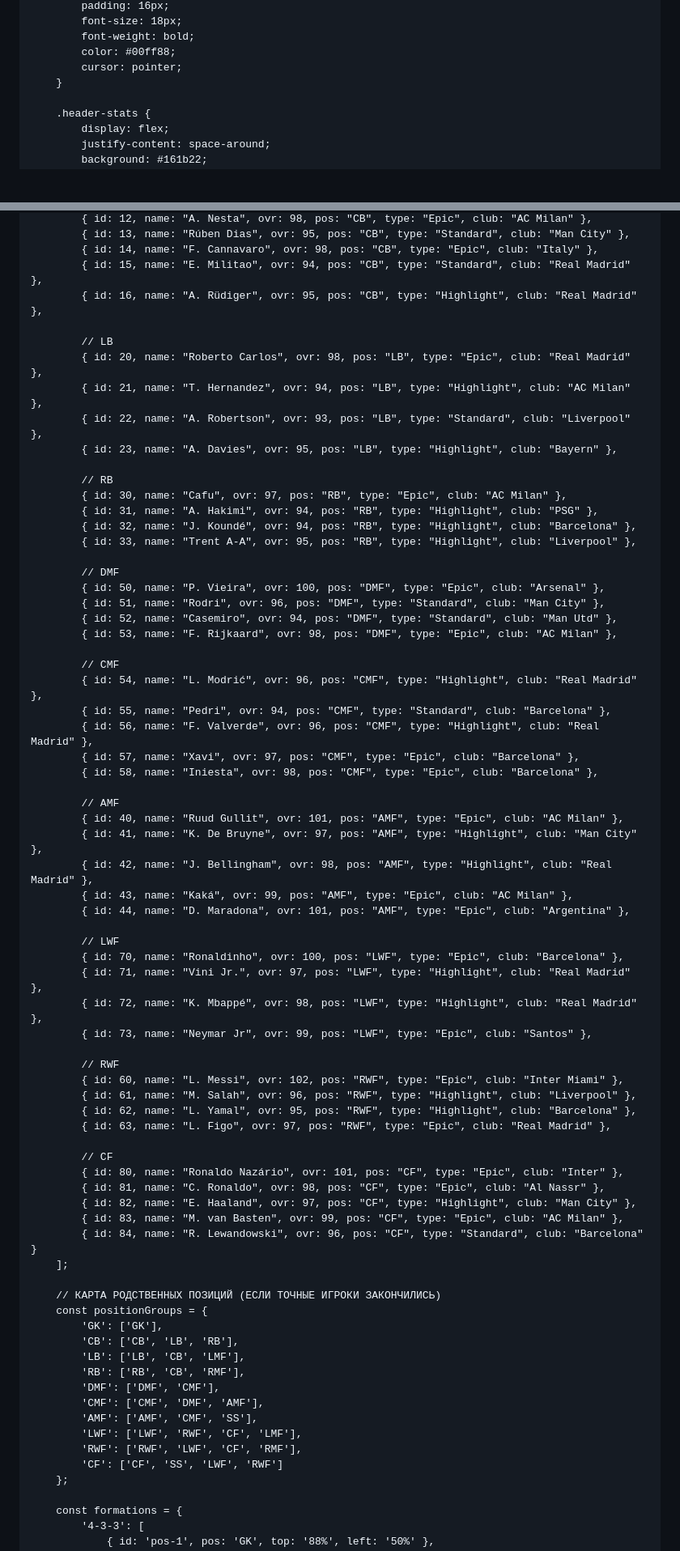
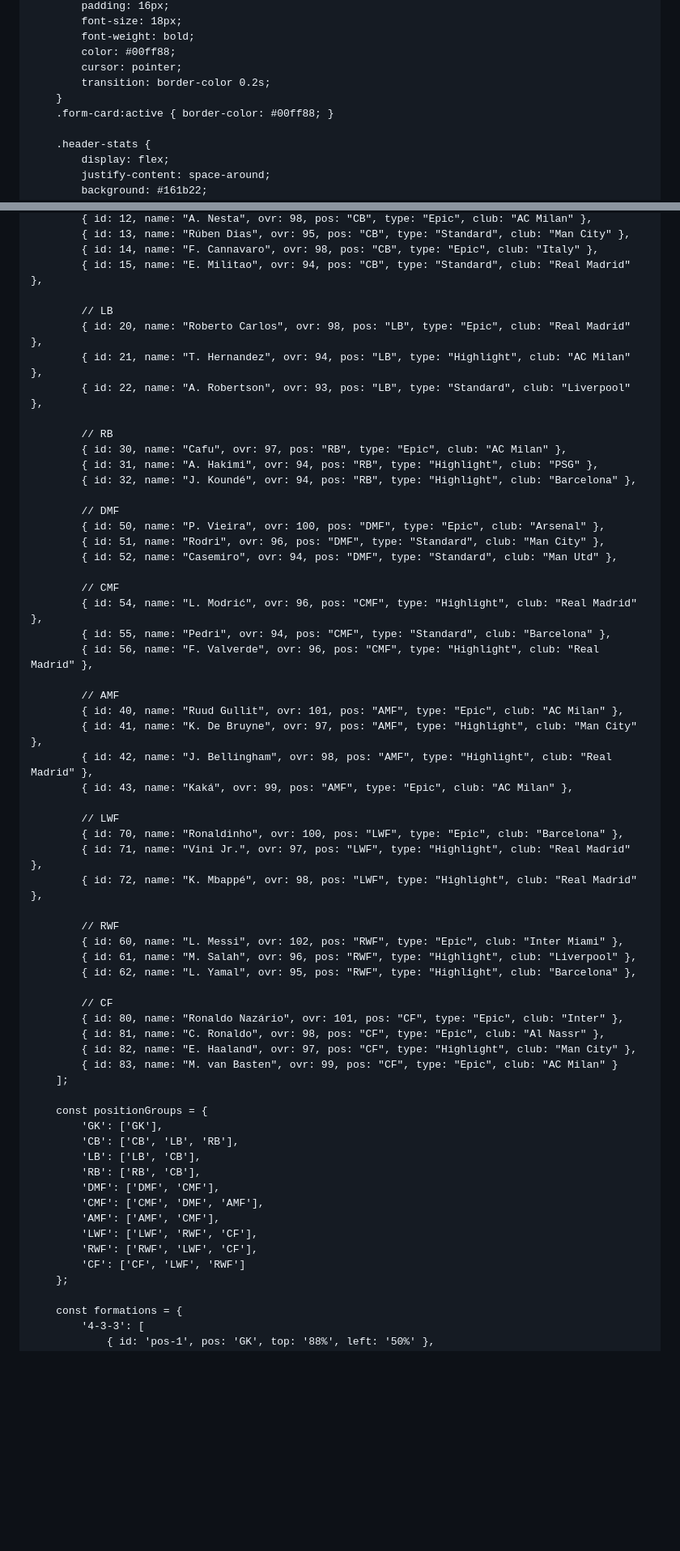
Before and after one commit to sagynal-cyber/eFootball-Draft, a Markdown page: README.md, 2 parts joined by grey strips. Shown at 81% size. GitHub-like rendering; blank space fills up the shorter version.

```diff
--- a/README.md
+++ b/README.md
@@ -87,7 +88,9 @@
             font-weight: bold;
             color: #00ff88;
             cursor: pointer;
+            transition: border-color 0.2s;
         }
+        .form-card:active { border-color: #00ff88; }
 
         .header-stats {
             display: flex;
@@ -291,72 +397,61 @@
             { id: 13, name: "Rúben Dias", ovr: 95, pos: "CB", type: "Standard", club: "Man City" },
             { id: 14, name: "F. Cannavaro", ovr: 98, pos: "CB", type: "Epic", club: "Italy" },
             { id: 15, name: "E. Militao", ovr: 94, pos: "CB", type: "Standard", club: "Real Madrid" },
-            { id: 16, name: "A. Rüdiger", ovr: 95, pos: "CB", type: "Highlight", club: "Real Madrid" },
 
             // LB
             { id: 20, name: "Roberto Carlos", ovr: 98, pos: "LB", type: "Epic", club: "Real Madrid" },
             { id: 21, name: "T. Hernandez", ovr: 94, pos: "LB", type: "Highlight", club: "AC Milan" },
             { id: 22, name: "A. Robertson", ovr: 93, pos: "LB", type: "Standard", club: "Liverpool" },
-            { id: 23, name: "A. Davies", ovr: 95, pos: "LB", type: "Highlight", club: "Bayern" },
 
             // RB
             { id: 30, name: "Cafu", ovr: 97, pos: "RB", type: "Epic", club: "AC Milan" },
             { id: 31, name: "A. Hakimi", ovr: 94, pos: "RB", type: "Highlight", club: "PSG" },
             { id: 32, name: "J. Koundé", ovr: 94, pos: "RB", type: "Highlight", club: "Barcelona" },
-            { id: 33, name: "Trent A-A", ovr: 95, pos: "RB", type: "Highlight", club: "Liverpool" },
 
             // DMF
             { id: 50, name: "P. Vieira", ovr: 100, pos: "DMF", type: "Epic", club: "Arsenal" },
             { id: 51, name: "Rodri", ovr: 96, pos: "DMF", type: "Standard", club: "Man City" },
             { id: 52, name: "Casemiro", ovr: 94, pos: "DMF", type: "Standard", club: "Man Utd" },
-            { id: 53, name: "F. Rijkaard", ovr: 98, pos: "DMF", type: "Epic", club: "AC Milan" },
 
             // CMF
             { id: 54, name: "L. Modrić", ovr: 96, pos: "CMF", type: "Highlight", club: "Real Madrid" },
             { id: 55, name: "Pedri", ovr: 94, pos: "CMF", type: "Standard", club: "Barcelona" },
             { id: 56, name: "F. Valverde", ovr: 96, pos: "CMF", type: "Highlight", club: "Real Madrid" },
-            { id: 57, name: "Xavi", ovr: 97, pos: "CMF", type: "Epic", club: "Barcelona" },
-            { id: 58, name: "Iniesta", ovr: 98, pos: "CMF", type: "Epic", club: "Barcelona" },
 
             // AMF
             { id: 40, name: "Ruud Gullit", ovr: 101, pos: "AMF", type: "Epic", club: "AC Milan" },
             { id: 41, name: "K. De Bruyne", ovr: 97, pos: "AMF", type: "Highlight", club: "Man City" },
             { id: 42, name: "J. Bellingham", ovr: 98, pos: "AMF", type: "Highlight", club: "Real Madrid" },
             { id: 43, name: "Kaká", ovr: 99, pos: "AMF", type: "Epic", club: "AC Milan" },
-            { id: 44, name: "D. Maradona", ovr: 101, pos: "AMF", type: "Epic", club: "Argentina" },
 
             // LWF
             { id: 70, name: "Ronaldinho", ovr: 100, pos: "LWF", type: "Epic", club: "Barcelona" },
             { id: 71, name: "Vini Jr.", ovr: 97, pos: "LWF", type: "Highlight", club: "Real Madrid" },
             { id: 72, name: "K. Mbappé", ovr: 98, pos: "LWF", type: "Highlight", club: "Real Madrid" },
-            { id: 73, name: "Neymar Jr", ovr: 99, pos: "LWF", type: "Epic", club: "Santos" },
 
             // RWF
             { id: 60, name: "L. Messi", ovr: 102, pos: "RWF", type: "Epic", club: "Inter Miami" },
             { id: 61, name: "M. Salah", ovr: 96, pos: "RWF", type: "Highlight", club: "Liverpool" },
             { id: 62, name: "L. Yamal", ovr: 95, pos: "RWF", type: "Highlight", club: "Barcelona" },
-            { id: 63, name: "L. Figo", ovr: 97, pos: "RWF", type: "Epic", club: "Real Madrid" },
 
             // CF
             { id: 80, name: "Ronaldo Nazário", ovr: 101, pos: "CF", type: "Epic", club: "Inter" },
             { id: 81, name: "C. Ronaldo", ovr: 98, pos: "CF", type: "Epic", club: "Al Nassr" },
             { id: 82, name: "E. Haaland", ovr: 97, pos: "CF", type: "Highlight", club: "Man City" },
-            { id: 83, name: "M. van Basten", ovr: 99, pos: "CF", type: "Epic", club: "AC Milan" },
-            { id: 84, name: "R. Lewandowski", ovr: 96, pos: "CF", type: "Standard", club: "Barcelona" }
+            { id: 83, name: "M. van Basten", ovr: 99, pos: "CF", type: "Epic", club: "AC Milan" }
         ];
 
-        // КАРТА РОДСТВЕННЫХ ПОЗИЦИЙ (ЕСЛИ ТОЧНЫЕ ИГРОКИ ЗАКОНЧИЛИСЬ)
         const positionGroups = {
             'GK': ['GK'],
             'CB': ['CB', 'LB', 'RB'],
-            'LB': ['LB', 'CB', 'LMF'],
-            'RB': ['RB', 'CB', 'RMF'],
+            'LB': ['LB', 'CB'],
+            'RB': ['RB', 'CB'],
             'DMF': ['DMF', 'CMF'],
             'CMF': ['CMF', 'DMF', 'AMF'],
-            'AMF': ['AMF', 'CMF', 'SS'],
-            'LWF': ['LWF', 'RWF', 'CF', 'LMF'],
-            'RWF': ['RWF', 'LWF', 'CF', 'RMF'],
-            'CF': ['CF', 'SS', 'LWF', 'RWF']
+            'AMF': ['AMF', 'CMF'],
+            'LWF': ['LWF', 'RWF', 'CF'],
+            'RWF': ['RWF', 'LWF', 'CF'],
+            'CF': ['CF', 'LWF', 'RWF']
         };
 
         const formations = {
```
Also changed, not shown: other parts of README.md (+152 -19 lines).
